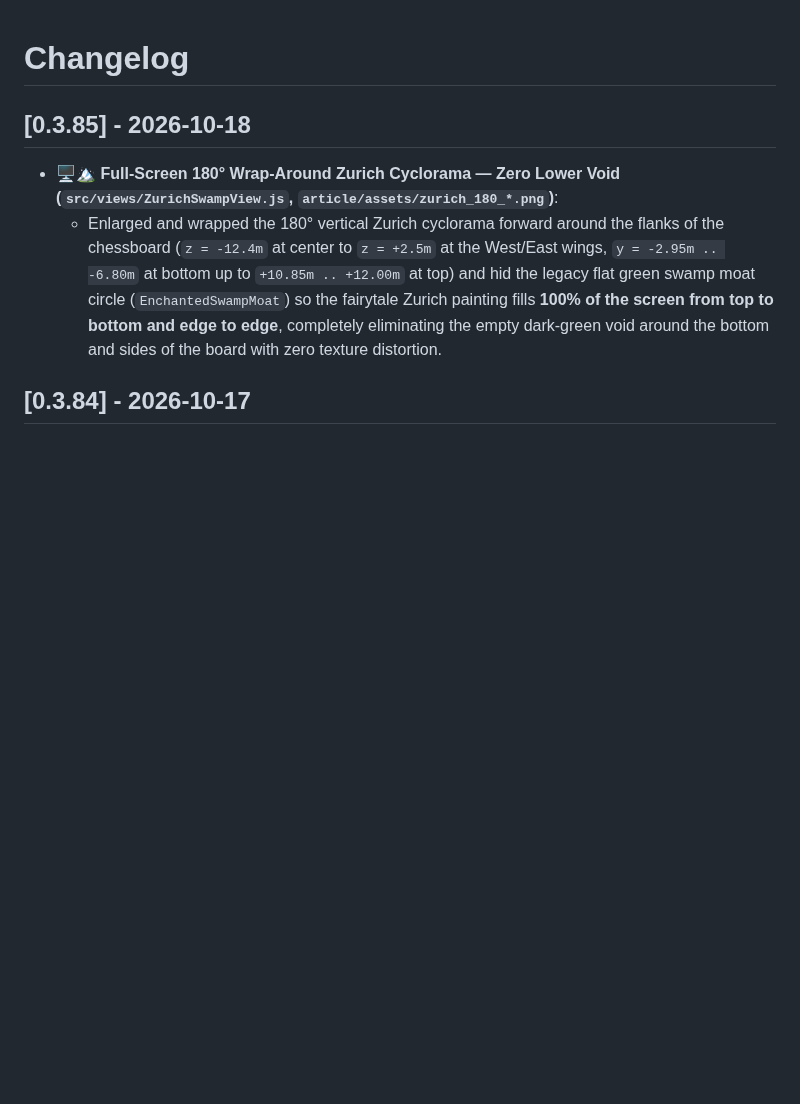
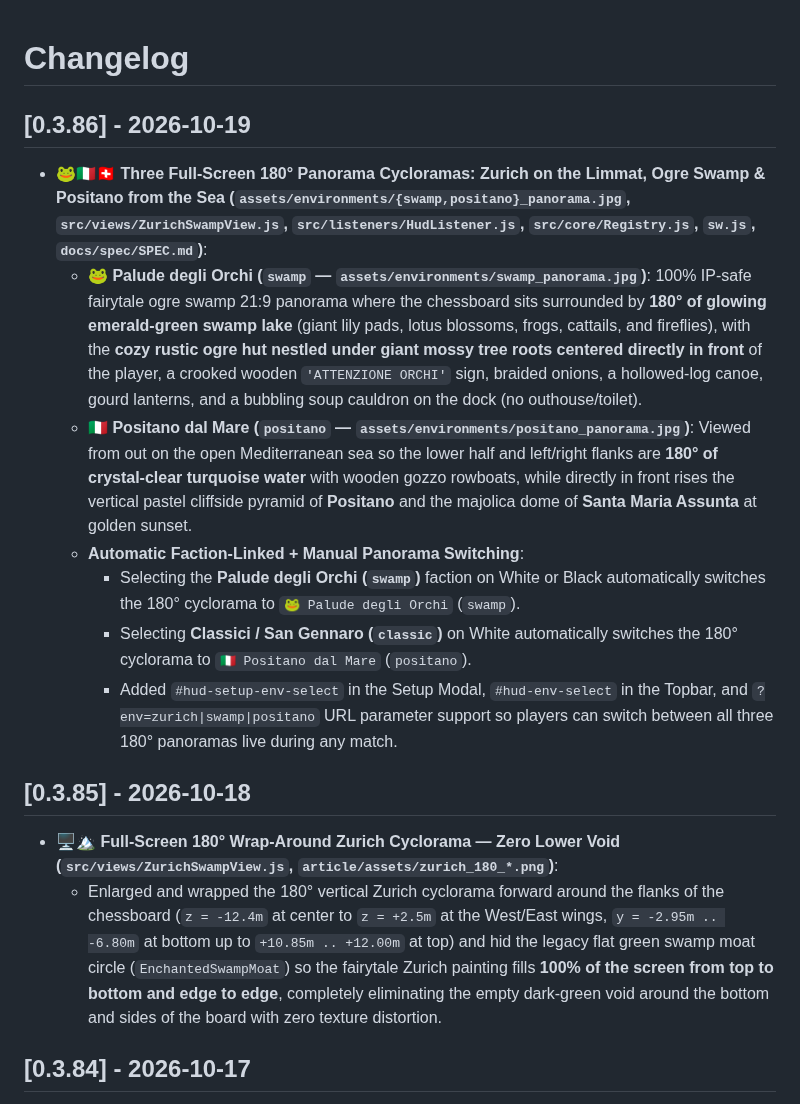
Before and after one commit to palladius/carchess3d, a Markdown page: CHANGELOG.md, the part around the change. GitHub-like rendering; blank space fills up the shorter version.

Commit message:
feat(env): add Ogre Swamp and Positano from the Sea 180-degree panoramas (v0.3.86)

```diff
--- a/CHANGELOG.md
+++ b/CHANGELOG.md
@@ -1,4 +1,14 @@
 # Changelog
+
+## [0.3.86] - 2026-10-19
+
+- 🐸🇮🇹🇨🇭 **Three Full-Screen 180° Panorama Cycloramas: Zurich on the Limmat, Ogre Swamp & Positano from the Sea (`assets/environments/{swamp,positano}_panorama.jpg`, `src/views/ZurichSwampView.js`, `src/listeners/HudListener.js`, `src/core/Registry.js`, `sw.js`, `docs/spec/SPEC.md`)**:
+  - **🐸 Palude degli Orchi (`swamp` — `assets/environments/swamp_panorama.jpg`)**: 100% IP-safe fairytale ogre swamp 21:9 panorama where the chessboard sits surrounded by **180° of glowing emerald-green swamp lake** (giant lily pads, lotus blossoms, frogs, cattails, and fireflies), with the **cozy rustic ogre hut nestled under giant mossy tree roots centered directly in front** of the player, a crooked wooden `'ATTENZIONE ORCHI'` sign, braided onions, a hollowed-log canoe, gourd lanterns, and a bubbling soup cauldron on the dock (no outhouse/toilet).
+  - **🇮🇹 Positano dal Mare (`positano` — `assets/environments/positano_panorama.jpg`)**: Viewed from out on the open Mediterranean sea so the lower half and left/right flanks are **180° of crystal-clear turquoise water** with wooden gozzo rowboats, while directly in front rises the vertical pastel cliffside pyramid of **Positano** and the majolica dome of **Santa Maria Assunta** at golden sunset.
+  - **Automatic Faction-Linked + Manual Panorama Switching**:
+    - Selecting the **Palude degli Orchi (`swamp`)** faction on White or Black automatically switches the 180° cyclorama to `🐸 Palude degli Orchi` (`swamp`).
+    - Selecting **Classici / San Gennaro (`classic`)** on White automatically switches the 180° cyclorama to `🇮🇹 Positano dal Mare` (`positano`).
+    - Added `#hud-setup-env-select` in the Setup Modal, `#hud-env-select` in the Topbar, and `?env=zurich|swamp|positano` URL parameter support so players can switch between all three 180° panoramas live during any match.
 
 ## [0.3.85] - 2026-10-18
 
```
Also changed, not shown: docs/spec/SPEC.md (+5 -1 lines), article/assets/positano_panorama.jpg (added), article/assets/swamp_panorama.jpg (added), assets/environments/positano_panorama.jpg (added), assets/environments/swamp_panorama.jpg (added), 7 other files.
